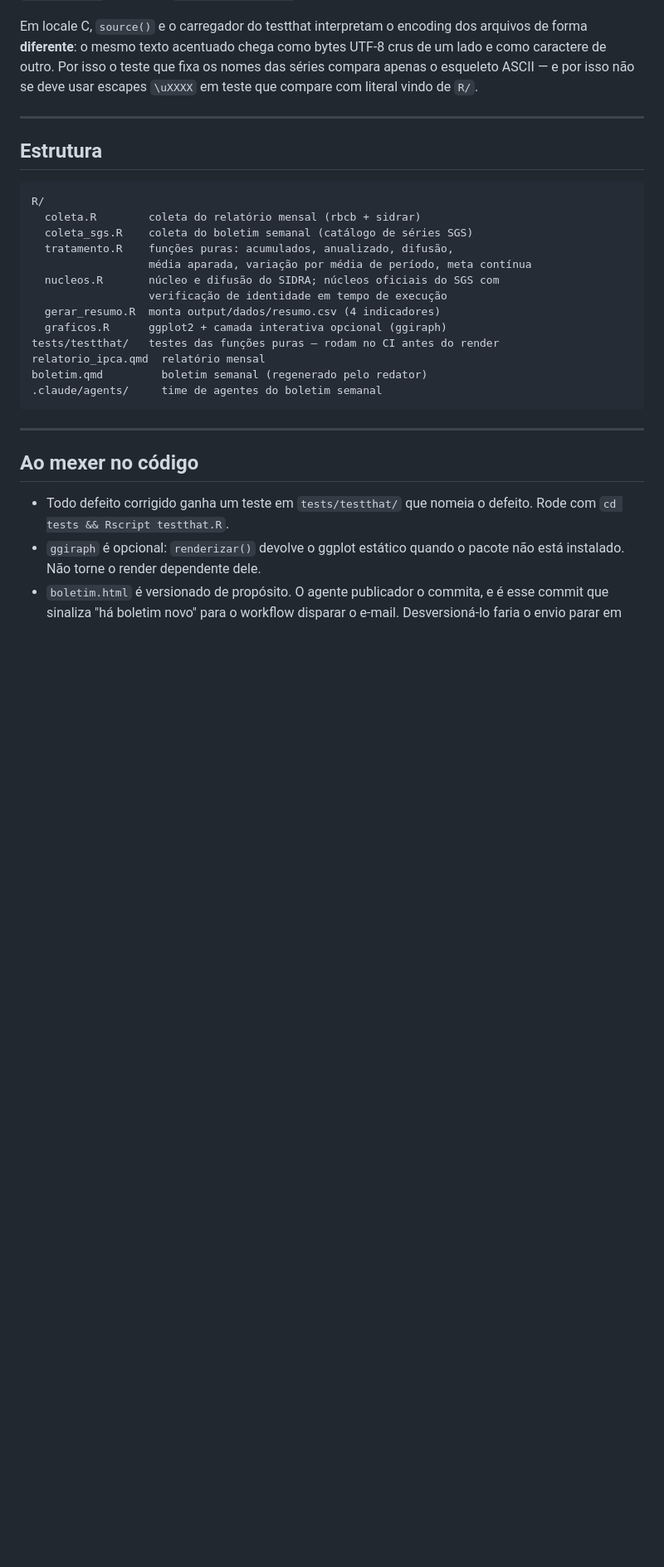
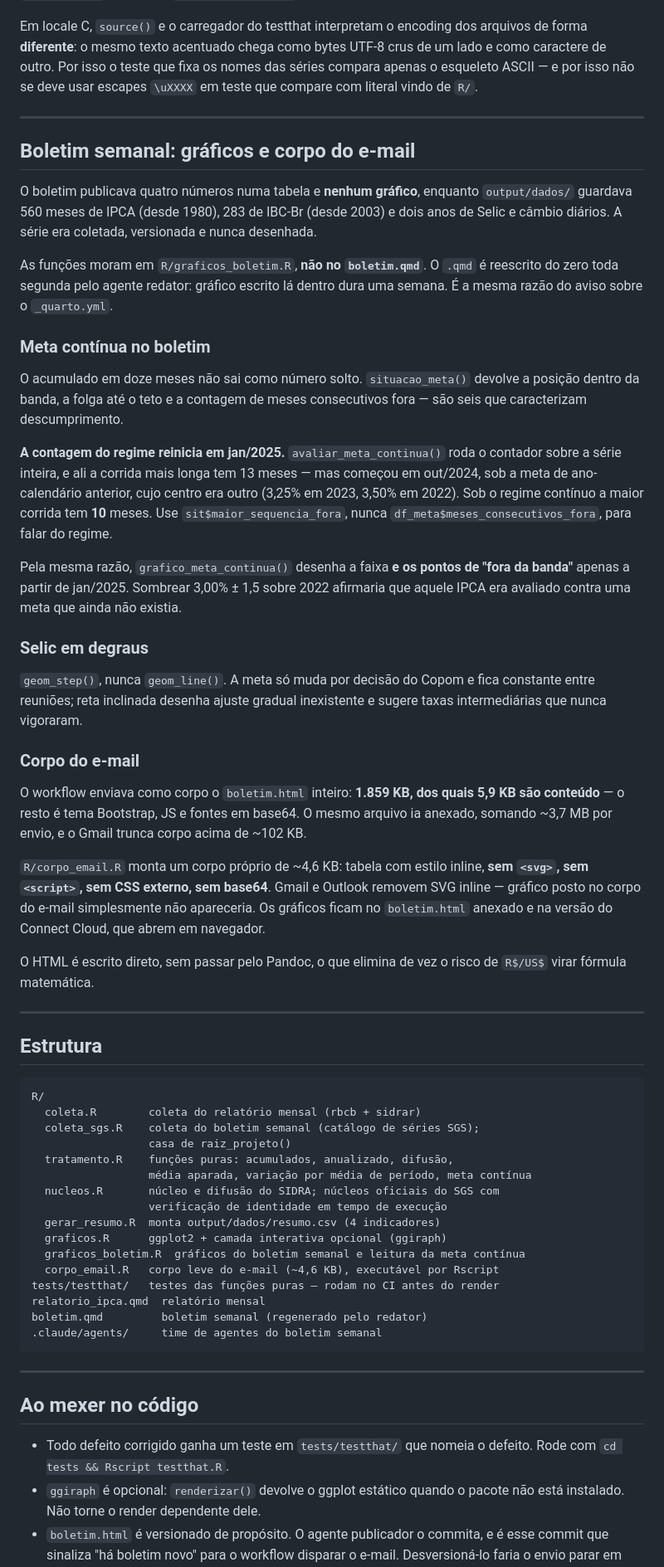
Before and after one commit to jmagomez/relatorio-ipca, a Markdown page: CLAUDE.MD, the part around the change. Shown at 83% size. Drawn GitHub-style; blank space fills up the shorter version.

Commit message:
docs: registrar no briefing os gráficos do boletim, o corte do regime e o corpo do e-mail
Co-Authored-By: Claude Opus 5 <noreply@anthropic.com>
Claude-Session: https://claude.ai/code/session_015F5dc8ePdyNhatkygANwya

````diff
--- a/CLAUDE.MD
+++ b/CLAUDE.MD
@@ -135,18 +135,73 @@ escapes `\uXXXX` em teste que compare com literal vindo de `R/`.
 
 ---
 
+## Boletim semanal: gráficos e corpo do e-mail
+
+O boletim publicava quatro números numa tabela e **nenhum gráfico**, enquanto
+`output/dados/` guardava 560 meses de IPCA (desde 1980), 283 de IBC-Br (desde
+2003) e dois anos de Selic e câmbio diários. A série era coletada, versionada
+e nunca desenhada.
+
+As funções moram em `R/graficos_boletim.R`, **não no `boletim.qmd`**. O `.qmd`
+é reescrito do zero toda segunda pelo agente redator: gráfico escrito lá
+dentro dura uma semana. É a mesma razão do aviso sobre o `_quarto.yml`.
+
+### Meta contínua no boletim
+
+O acumulado em doze meses não sai como número solto. `situacao_meta()` devolve
+a posição dentro da banda, a folga até o teto e a contagem de meses
+consecutivos fora — são seis que caracterizam descumprimento.
+
+**A contagem do regime reinicia em jan/2025.** `avaliar_meta_continua()` roda
+o contador sobre a série inteira, e ali a corrida mais longa tem 13 meses —
+mas começou em out/2024, sob a meta de ano-calendário anterior, cujo centro
+era outro (3,25% em 2023, 3,50% em 2022). Sob o regime contínuo a maior
+corrida tem **10** meses. Use `sit$maior_sequencia_fora`, nunca
+`df_meta$meses_consecutivos_fora`, para falar do regime.
+
+Pela mesma razão, `grafico_meta_continua()` desenha a faixa **e os pontos de
+"fora da banda"** apenas a partir de jan/2025. Sombrear 3,00% ± 1,5 sobre 2022
+afirmaria que aquele IPCA era avaliado contra uma meta que ainda não existia.
+
+### Selic em degraus
+
+`geom_step()`, nunca `geom_line()`. A meta só muda por decisão do Copom e fica
+constante entre reuniões; reta inclinada desenha ajuste gradual inexistente e
+sugere taxas intermediárias que nunca vigoraram.
+
+### Corpo do e-mail
+
+O workflow enviava como corpo o `boletim.html` inteiro: **1.859 KB, dos quais
+5,9 KB são conteúdo** — o resto é tema Bootstrap, JS e fontes em base64. O
+mesmo arquivo ia anexado, somando ~3,7 MB por envio, e o Gmail trunca corpo
+acima de ~102 KB.
+
+`R/corpo_email.R` monta um corpo próprio de ~4,6 KB: tabela com estilo inline,
+**sem `<svg>`, sem `<script>`, sem CSS externo, sem base64**. Gmail e Outlook
+removem SVG inline — gráfico posto no corpo do e-mail simplesmente não
+apareceria. Os gráficos ficam no `boletim.html` anexado e na versão do Connect
+Cloud, que abrem em navegador.
+
+O HTML é escrito direto, sem passar pelo Pandoc, o que elimina de vez o risco
+de `R$/US$` virar fórmula matemática.
+
+---
+
 ## Estrutura
 
 ```
 R/
   coleta.R        coleta do relatório mensal (rbcb + sidrar)
-  coleta_sgs.R    coleta do boletim semanal (catálogo de séries SGS)
+  coleta_sgs.R    coleta do boletim semanal (catálogo de séries SGS);
+                  casa de raiz_projeto()
   tratamento.R    funções puras: acumulados, anualizado, difusão,
                   média aparada, variação por média de período, meta contínua
   nucleos.R       núcleo e difusão do SIDRA; núcleos oficiais do SGS com
                   verificação de identidade em tempo de execução
   gerar_resumo.R  monta output/dados/resumo.csv (4 indicadores)
   graficos.R      ggplot2 + camada interativa opcional (ggiraph)
+  graficos_boletim.R  gráficos do boletim semanal e leitura da meta contínua
+  corpo_email.R   corpo leve do e-mail (~4,6 KB), executável por Rscript
 tests/testthat/   testes das funções puras — rodam no CI antes do render
 relatorio_ipca.qmd  relatório mensal
 boletim.qmd         boletim semanal (regenerado pelo redator)
````
